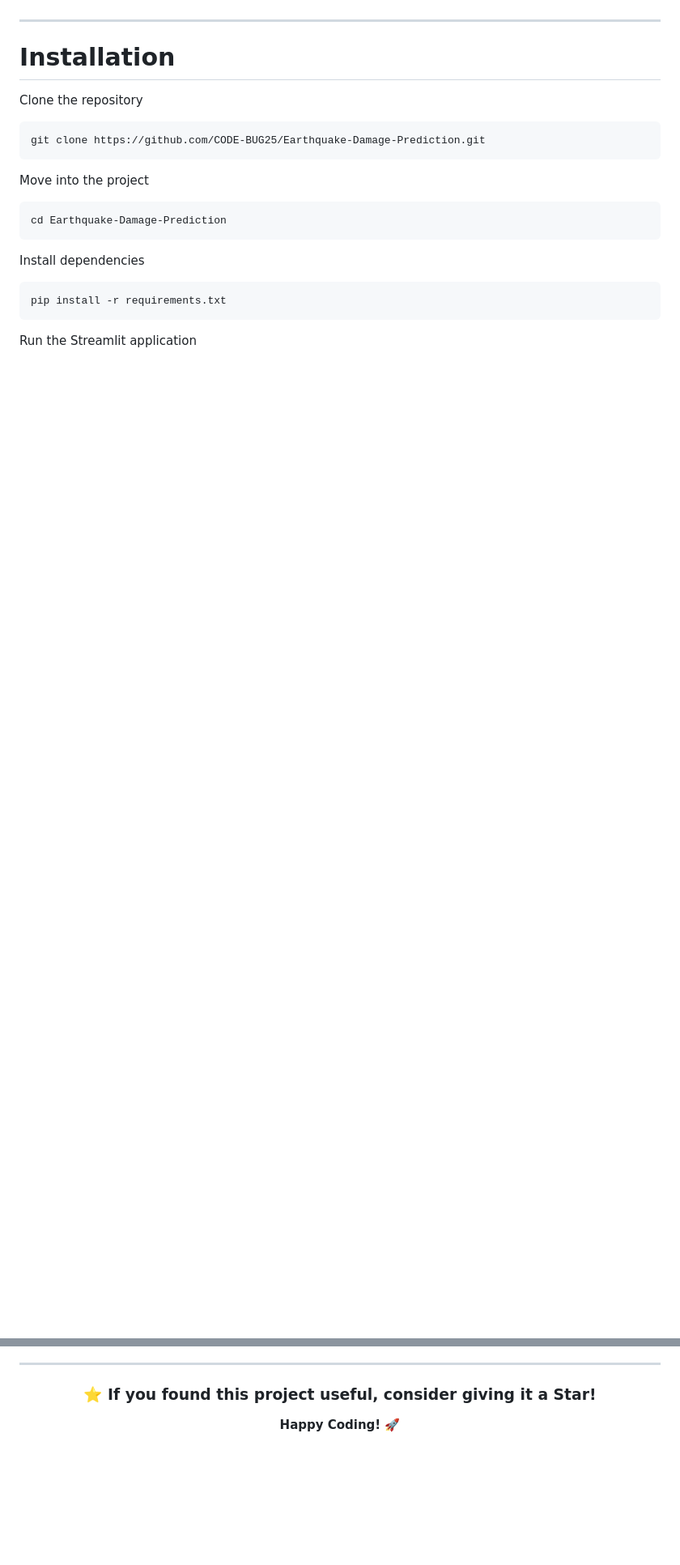
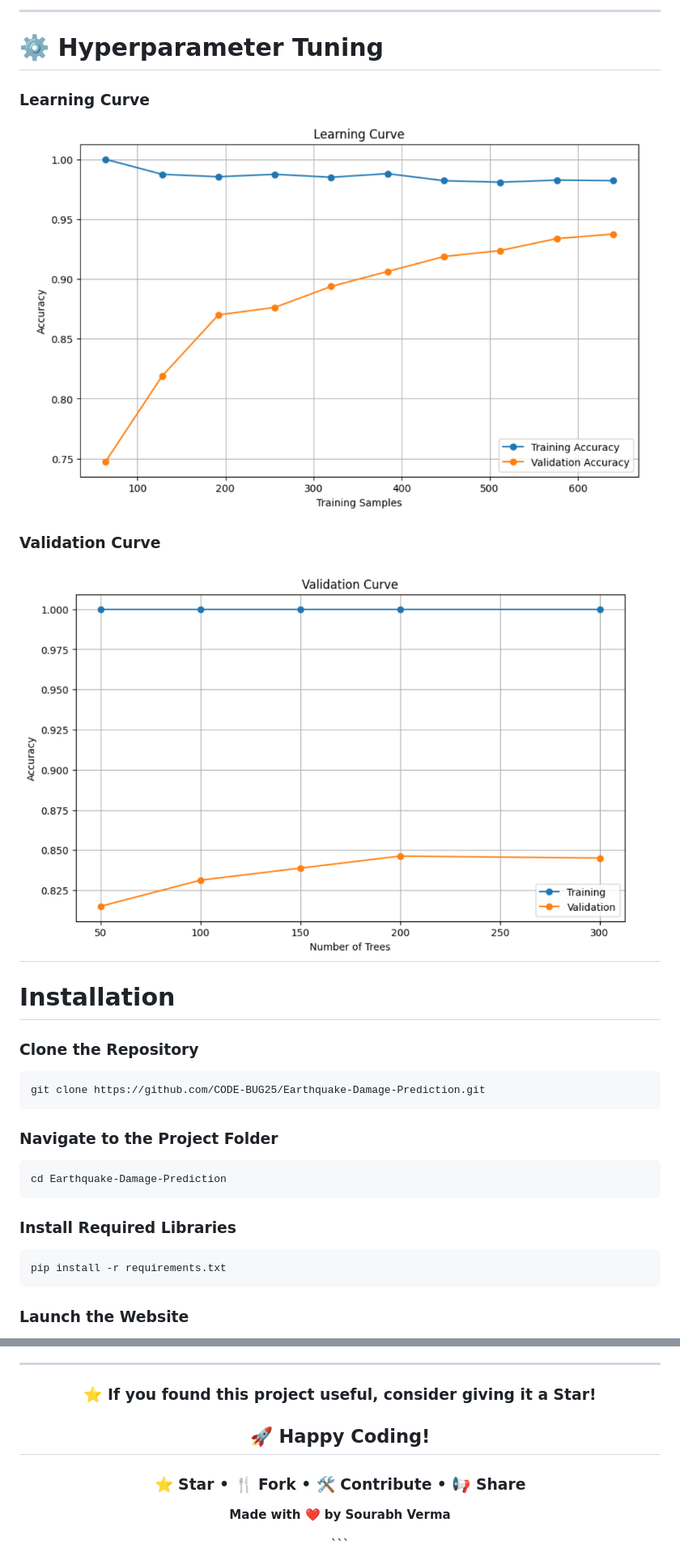
Before and after one commit to CODE-BUG25/earthquake-damage-predictor, a Markdown page: README.md, 2 parts joined by grey strips. Shown at 81% size. Drawn GitHub-style; blank space fills up the shorter version.

Commit message:
Revise README for deployment and visualization updates
Updated README to reflect changes in deployment and added new visualizations.

````diff
--- a/README.md
+++ b/README.md
@@ -243,24 +295,35 @@ The project includes:
+---
+
+# ⚙️ Hyperparameter Tuning
+
+### Learning Curve
+
+![Learning Curve](assets/05_tuning/Learning%20Curve.png)
+
+### Validation Curve
+
+![Validation Curve (Random Forest)](assets/05_tuning/Validation%20Curve%20(Random%20Forest).png)
 ---
 
 #  Installation
 
-Clone the repository
+### Clone the Repository
 
 ```bash
 git clone https://github.com/CODE-BUG25/Earthquake-Damage-Prediction.git
 ```
 
-Move into the project
+### Navigate to the Project Folder
 
 ```bash
 cd Earthquake-Damage-Prediction
 ```
 
-Install dependencies
+### Install Required Libraries
 
 ```bash
 pip install -r requirements.txt
 ```
 
-Run the Streamlit application
+### Launch the Website
 
@@ -375,6 +419,14 @@ sverma25072006@gmail.com
 
 ### ⭐ If you found this project useful, consider giving it a Star!
 
-**Happy Coding! 🚀**
+
+<div align="center">
+
+## 🚀 Happy Coding!
+
+### ⭐ Star • 🍴 Fork • 🛠️ Contribute • 📢 Share
+
+**Made with ❤️ by Sourabh Verma**
 
 </div>
+```
````
Also changed, not shown: other parts of README.md (+86 -53 lines).
